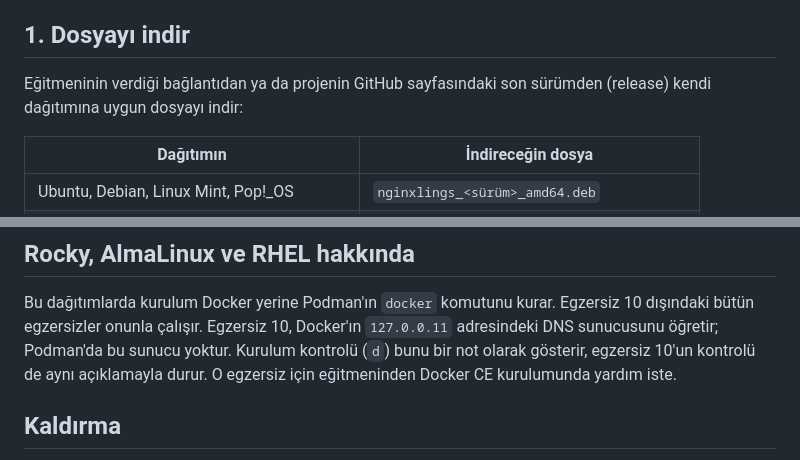
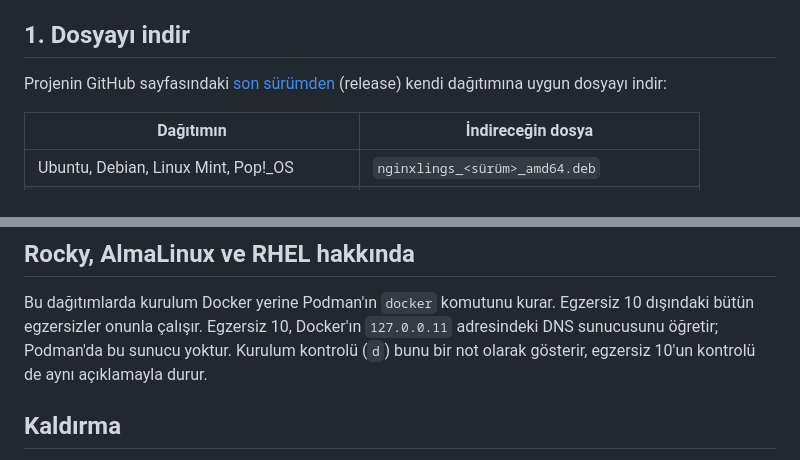
Before and after one commit to AyberkOzkan/nginxlings, a Markdown page: docs/INSTALL.tr.md, 2 parts joined by grey strips. Drawn GitHub-style.

Commit message:
docs: drop the instructor from the Turkish install guide
The guide spoke to a learner who has an instructor: it named "the link
your instructor gave you" as a download source and sent the reader to
the instructor for Docker CE. The repository is public and anyone may
use it alone, so the guide links to the latest release instead and no
longer assumes someone to ask.

Co-Authored-By: Claude Opus 5.5 <noreply@anthropic.com>

```diff
--- a/docs/INSTALL.tr.md
+++ b/docs/INSTALL.tr.md
@@ -6,7 +6,8 @@ kopyalanabilir.
 
 ## 1. Dosyayı indir
 
-Eğitmeninin verdiği bağlantıdan ya da projenin GitHub sayfasındaki son sürümden
+Projenin GitHub sayfasındaki
+[son sürümden](https://github.com/AyberkOzkan/nginxlings/releases/latest)
 (release) kendi dağıtımına uygun dosyayı indir:
 
 | Dağıtımın | İndireceğin dosya |
@@ -98,8 +99,7 @@ Bu dağıtımlarda kurulum Docker yerine Podman'ın `docker` komutunu kurar.
 Egzersiz 10 dışındaki bütün egzersizler onunla çalışır. Egzersiz 10, Docker'ın
 `127.0.0.11` adresindeki DNS sunucusunu öğretir; Podman'da bu sunucu yoktur.
 Kurulum kontrolü (`d`) bunu bir not olarak gösterir, egzersiz 10'un kontrolü de
-aynı açıklamayla durur. O egzersiz için eğitmeninden Docker CE kurulumunda yardım
-iste.
+aynı açıklamayla durur.
 
 ## Kaldırma
 
```
